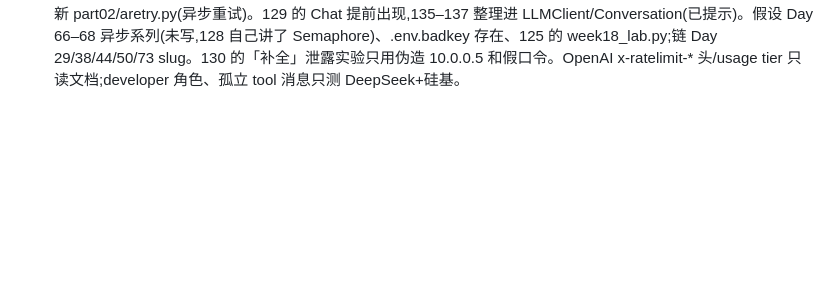
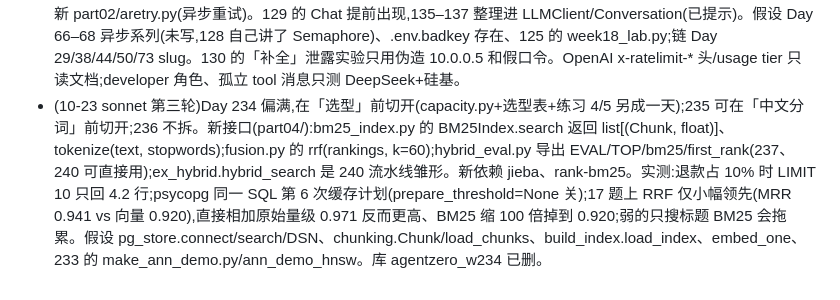
Before and after one commit to lm742611149/aiinfra.blog, a Markdown page: docs/agent-zero-split-notes.md, the part around the change. Drawn GitHub-style; blank space fills up the shorter version.

Commit message:
agent-zero: 草稿备份(234–236)

```diff
--- a/docs/agent-zero-split-notes.md
+++ b/docs/agent-zero-split-notes.md
@@ -119,3 +119,4 @@
 - (10-23 sonnet 第三轮)Day 299 可把 invoke 八种情况+建图四种错拆成一天;300 偏满,小项目三次改坏实验可挪出;301 不拆。实测:langgraph 1.2.16 上「节点没出路 compile() 报错」不成立(只连 START→节点照样跑);节点返回不存在的键被悄悄丢掉。假设:280 seed.py(30/30/123/41)、287 [tool.pytest]、292/294/296 的 safe_db.run_sql/SQLRejected、eval_sql.matches、skill_check.check、.claude/skills/refund-policy、298 part05/lg/billing_tools.py;eval_sql 导入链会创建 LLMClient(不发请求)。链 day-024-dicts、028、032-modules、047-type-hints-3、099-generators 按大纲;015-strings-1、035-exceptions-1 照 split-notes 猜的。三天不调 API。
 - (10-23 sonnet 第三轮)Day 93 偏满,拆「事务+with conn」「row_factory+db()」,第 5 步 autocommit 可再挪出;94 项目日约 4 小时,测试+练习 3–5 可单拆。新文件:part01/db.py(db())、part01/ledger/ 包(schema.py、seed.py、billing.py、queries.py、__main__.py)、part01/pay_setup.py(fresh_db()),后面可直接依赖。93 提前用 @contextmanager(标明固定模板,96 讲装饰器/98 讲 with 原理)。发现 PRAGMA foreign_keys 在事务里和 autocommit=False 下静默失效(92 第 7 步/93 第 5 步已写);**可补 Day 91 一句「要在任何写入之前开」**。假设 practice.db/strict.sql/pay.sql、part01/__init__.py、[tool.pytest] pythonpath。Python 3.12 autocommit 参数「默认将来改 False」出自 docs.python.org。三天不调 API。
 - (10-23 sonnet 第三轮)Day 128 偏重,拆「并发+Semaphore」「选厂商」(RPM 节拍器在练习 3);130 偏重,拆「五块结构+规则写法」「优先级+泄露」「缓存排列」。接口:fake_llm.py 升 v3(cap:N:S、rate:N:W 模式,peak/inflight 计数);新 part02/aretry.py(异步重试)。129 的 Chat 提前出现,135–137 整理进 LLMClient/Conversation(已提示)。假设 Day 66–68 异步系列(未写,128 自己讲了 Semaphore)、.env.badkey 存在、125 的 week18_lab.py;链 Day 29/38/44/50/73 slug。130 的「补全」泄露实验只用伪造 10.0.0.5 和假口令。OpenAI x-ratelimit-* 头/usage tier 只读文档;developer 角色、孤立 tool 消息只测 DeepSeek+硅基。
+- (10-23 sonnet 第三轮)Day 234 偏满,在「选型」前切开(capacity.py+选型表+练习 4/5 另成一天);235 可在「中文分词」前切开;236 不拆。新接口(part04/):bm25_index.py 的 BM25Index.search 返回 list[(Chunk, float)]、tokenize(text, stopwords);fusion.py 的 rrf(rankings, k=60);hybrid_eval.py 导出 EVAL/TOP/bm25/first_rank(237、240 可直接用);ex_hybrid.hybrid_search 是 240 流水线雏形。新依赖 jieba、rank-bm25。实测:退款占 10% 时 LIMIT 10 只回 4.2 行;psycopg 同一 SQL 第 6 次缓存计划(prepare_threshold=None 关);17 题上 RRF 仅小幅领先(MRR 0.941 vs 向量 0.920),直接相加原始量级 0.971 反而更高、BM25 缩 100 倍掉到 0.920;弱的只搜标题 BM25 会拖累。假设 pg_store.connect/search/DSN、chunking.Chunk/load_chunks、build_index.load_index、embed_one、233 的 make_ann_demo.py/ann_demo_hnsw。库 agentzero_w234 已删。
```
Also changed, not shown: 1 other file.
